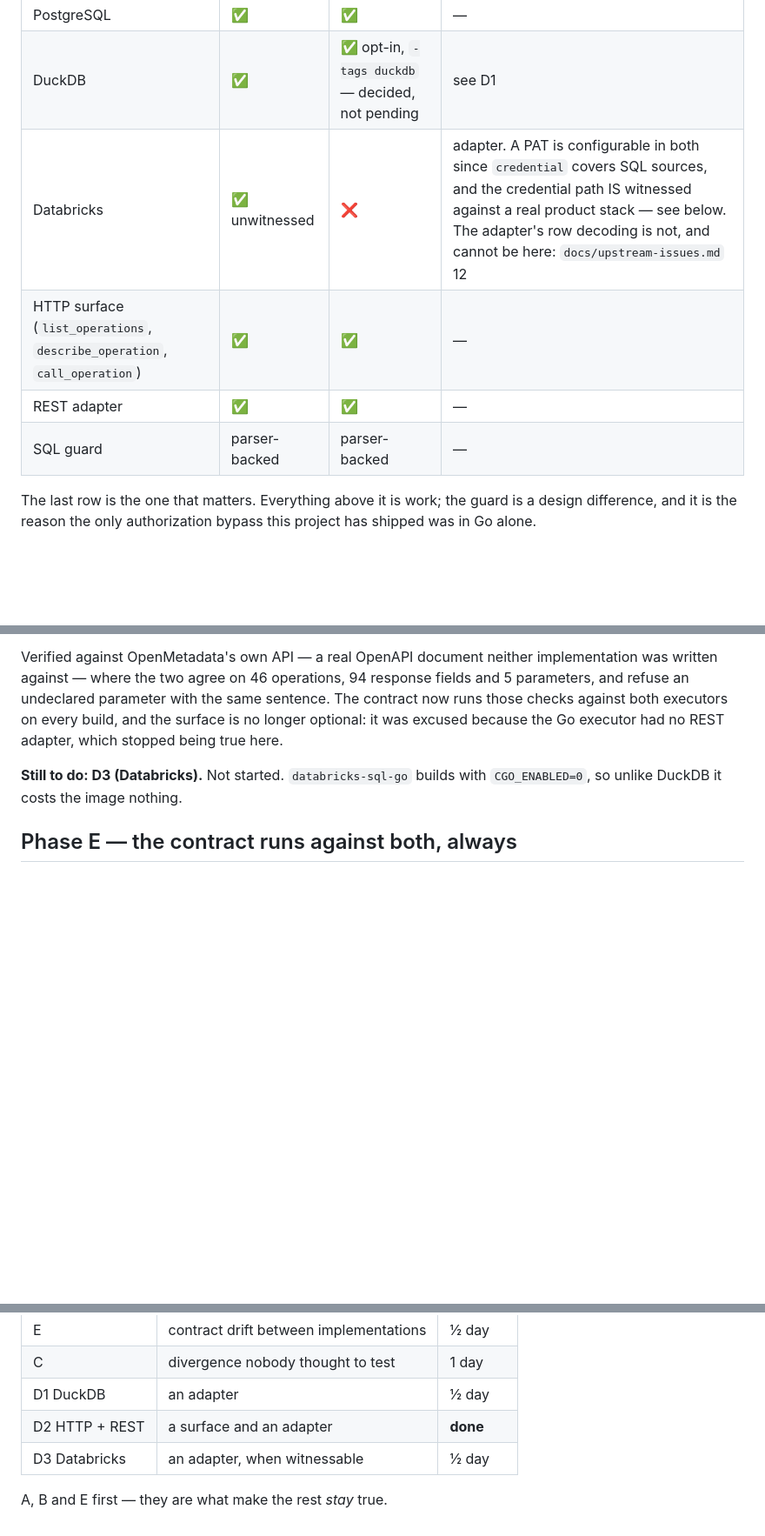
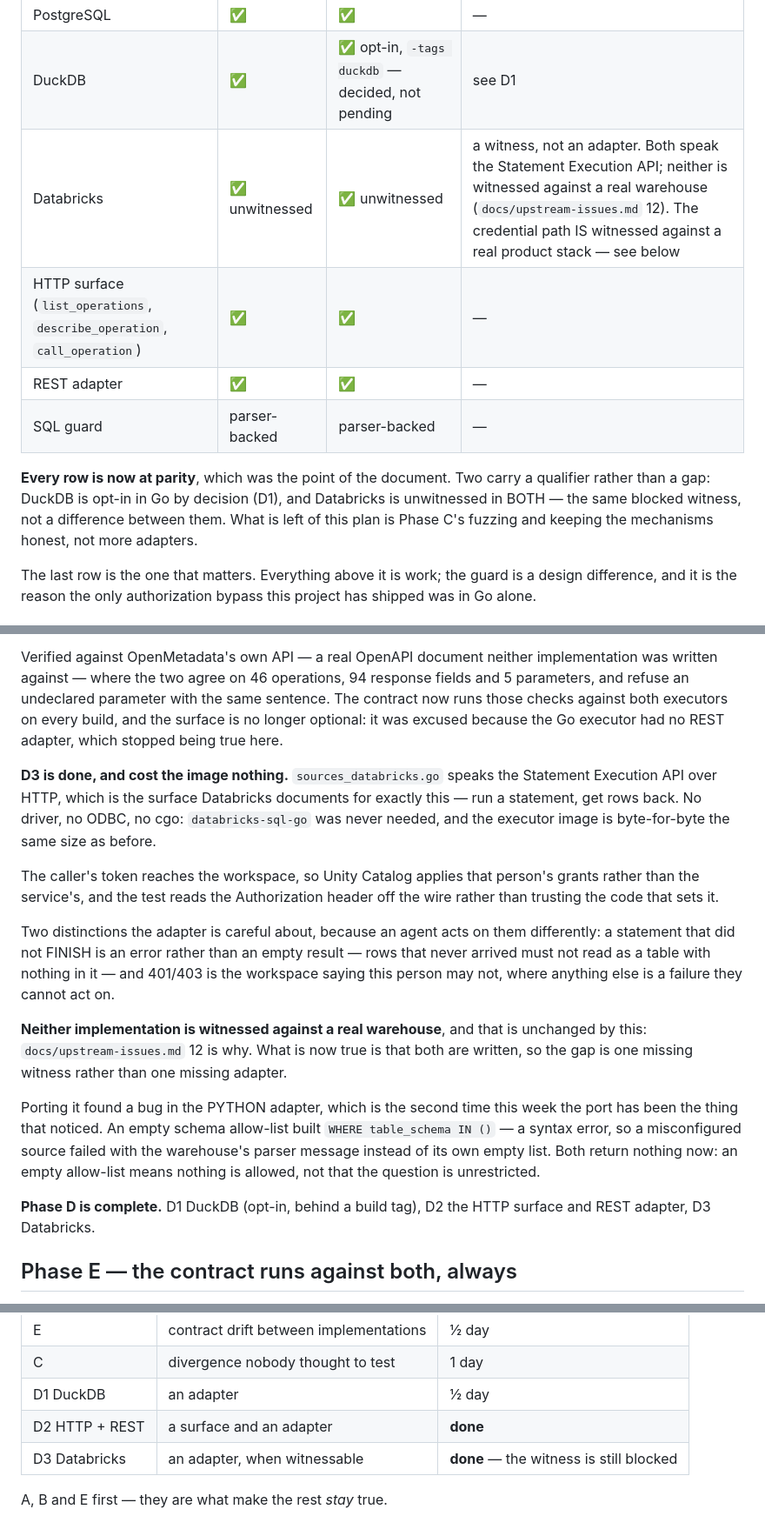
Before and after one commit to calvinchengx/data-agent-service, a Markdown page: docs/16-go-parity.md, 3 parts joined by grey strips. Shown at 87% size. GitHub-like rendering; blank space fills up the shorter version.

Commit message:
Phase D is complete, and every row of the parity table agrees
D1 DuckDB (opt-in behind a build tag, by decision), D2 the HTTP surface and
REST adapter, D3 Databricks. The table that opens this document was the point
of it, and it now shows parity on every line.

Two rows carry a qualifier rather than a gap, and the distinction is worth
keeping. DuckDB is opt-in in Go because purego's dlopen and a static binary are
mutually exclusive -- a decision, not an omission. Databricks is unwitnessed in
BOTH implementations, which is one blocked witness rather than a difference
between them: upstream-issues.md 12 is the reason, and it did not change.

What remains of this plan is Phase C's fuzzing and keeping the mechanisms
honest. Not more adapters.

```diff
--- a/docs/16-go-parity.md
+++ b/docs/16-go-parity.md
@@ -13,10 +13,16 @@ drifted without anyone noticing for two phases.
 | Fabric / Azure SQL / Synapse (TDS) | ✅ | ✅ | — |
 | PostgreSQL | ✅ | ✅ | — |
 | DuckDB | ✅ | ✅ opt-in, `-tags duckdb` — decided, not pending | see D1 |
-| Databricks | ✅ unwitnessed | ❌ | adapter. A PAT is configurable in both since `credential` covers SQL sources, and the credential path IS witnessed against a real product stack — see below. The adapter's row decoding is not, and cannot be here: `docs/upstream-issues.md` 12 |
+| Databricks | ✅ unwitnessed | ✅ unwitnessed | a witness, not an adapter. Both speak the Statement Execution API; neither is witnessed against a real warehouse (`docs/upstream-issues.md` 12). The credential path IS witnessed against a real product stack — see below |
 | HTTP surface (`list_operations`, `describe_operation`, `call_operation`) | ✅ | ✅ | — |
 | REST adapter | ✅ | ✅ | — |
 | SQL guard | parser-backed | parser-backed | — |
+
+**Every row is now at parity**, which was the point of the document. Two carry
+a qualifier rather than a gap: DuckDB is opt-in in Go by decision (D1), and
+Databricks is unwitnessed in BOTH — the same blocked witness, not a difference
+between them. What is left of this plan is Phase C's fuzzing and keeping the
+mechanisms honest, not more adapters.
 
 The last row is the one that matters. Everything above it is work; the guard
 is a design difference, and it is the reason the only authorization bypass this
@@ -282,8 +288,36 @@ same sentence. The contract now runs those checks against both executors on
 every build, and the surface is no longer optional: it was excused because the
 Go executor had no REST adapter, which stopped being true here.
 
-**Still to do: D3 (Databricks).** Not started. `databricks-sql-go` builds with
-`CGO_ENABLED=0`, so unlike DuckDB it costs the image nothing.
+**D3 is done, and cost the image nothing.** `sources_databricks.go` speaks the
+Statement Execution API over HTTP, which is the surface Databricks documents
+for exactly this — run a statement, get rows back. No driver, no ODBC, no cgo:
+`databricks-sql-go` was never needed, and the executor image is byte-for-byte
+the same size as before.
+
+The caller's token reaches the workspace, so Unity Catalog applies that
+person's grants rather than the service's, and the test reads the
+Authorization header off the wire rather than trusting the code that sets it.
+
+Two distinctions the adapter is careful about, because an agent acts on them
+differently: a statement that did not FINISH is an error rather than an empty
+result — rows that never arrived must not read as a table with nothing in it —
+and 401/403 is the workspace saying this person may not, where anything else
+is a failure they cannot act on.
+
+**Neither implementation is witnessed against a real warehouse**, and that is
+unchanged by this: `docs/upstream-issues.md` 12 is why. What is now true is
+that both are written, so the gap is one missing witness rather than one
+missing adapter.
+
+Porting it found a bug in the PYTHON adapter, which is the second time this
+week the port has been the thing that noticed. An empty schema allow-list
+built `WHERE table_schema IN ()` — a syntax error, so a misconfigured source
+failed with the warehouse's parser message instead of its own empty list. Both
+return nothing now: an empty allow-list means nothing is allowed, not that the
+question is unrestricted.
+
+**Phase D is complete.** D1 DuckDB (opt-in, behind a build tag), D2 the HTTP
+surface and REST adapter, D3 Databricks.
 
 ## Phase E — the contract runs against both, always
 
@@ -333,6 +367,6 @@ means:
 | C | divergence nobody thought to test | 1 day |
 | D1 DuckDB | an adapter | ½ day |
 | D2 HTTP + REST | a surface and an adapter | **done** |
-| D3 Databricks | an adapter, when witnessable | ½ day |
+| D3 Databricks | an adapter, when witnessable | **done** — the witness is still blocked |
 
 A, B and E first — they are what make the rest *stay* true.
```
Also changed, not shown: docs/parity.md (+1 -1 lines).
